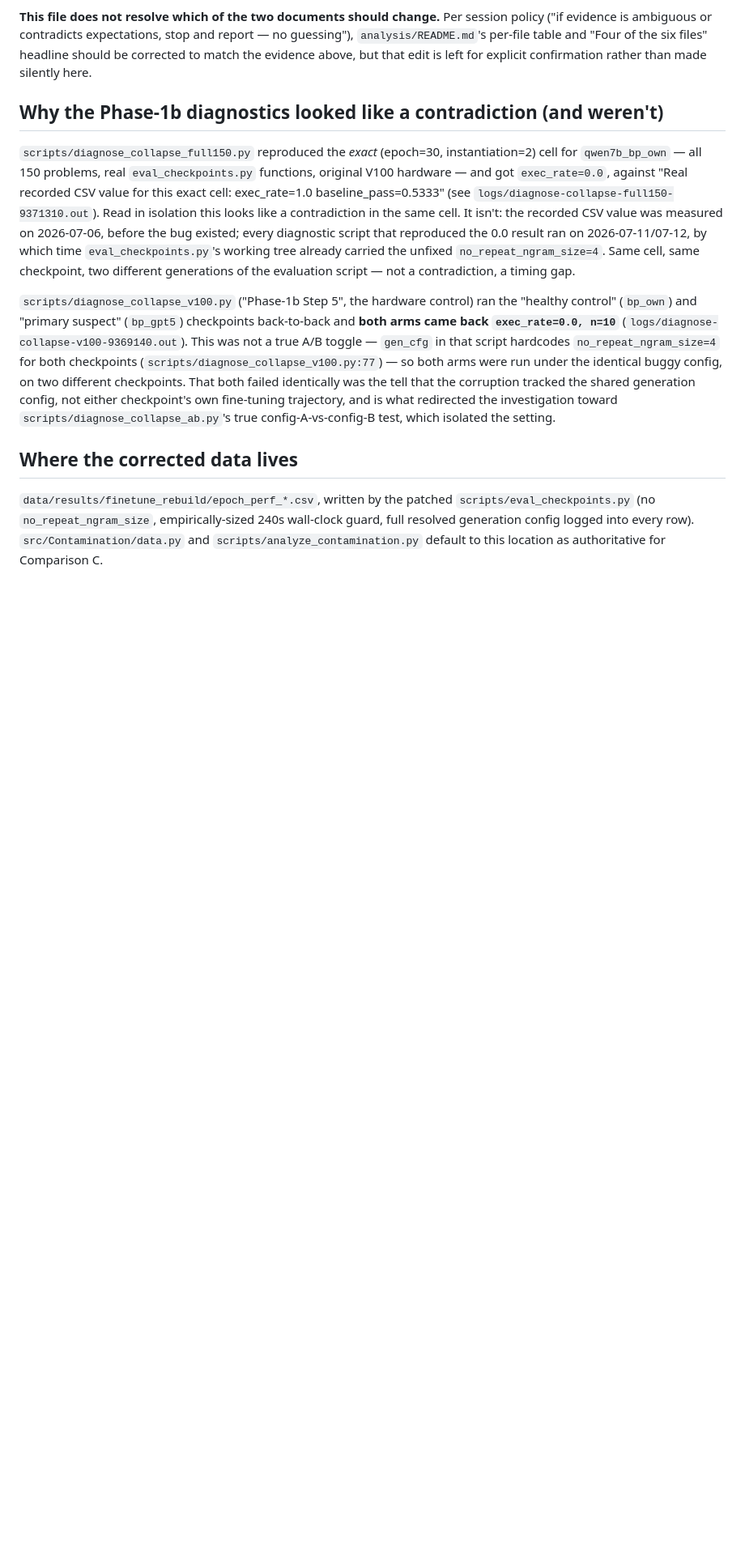
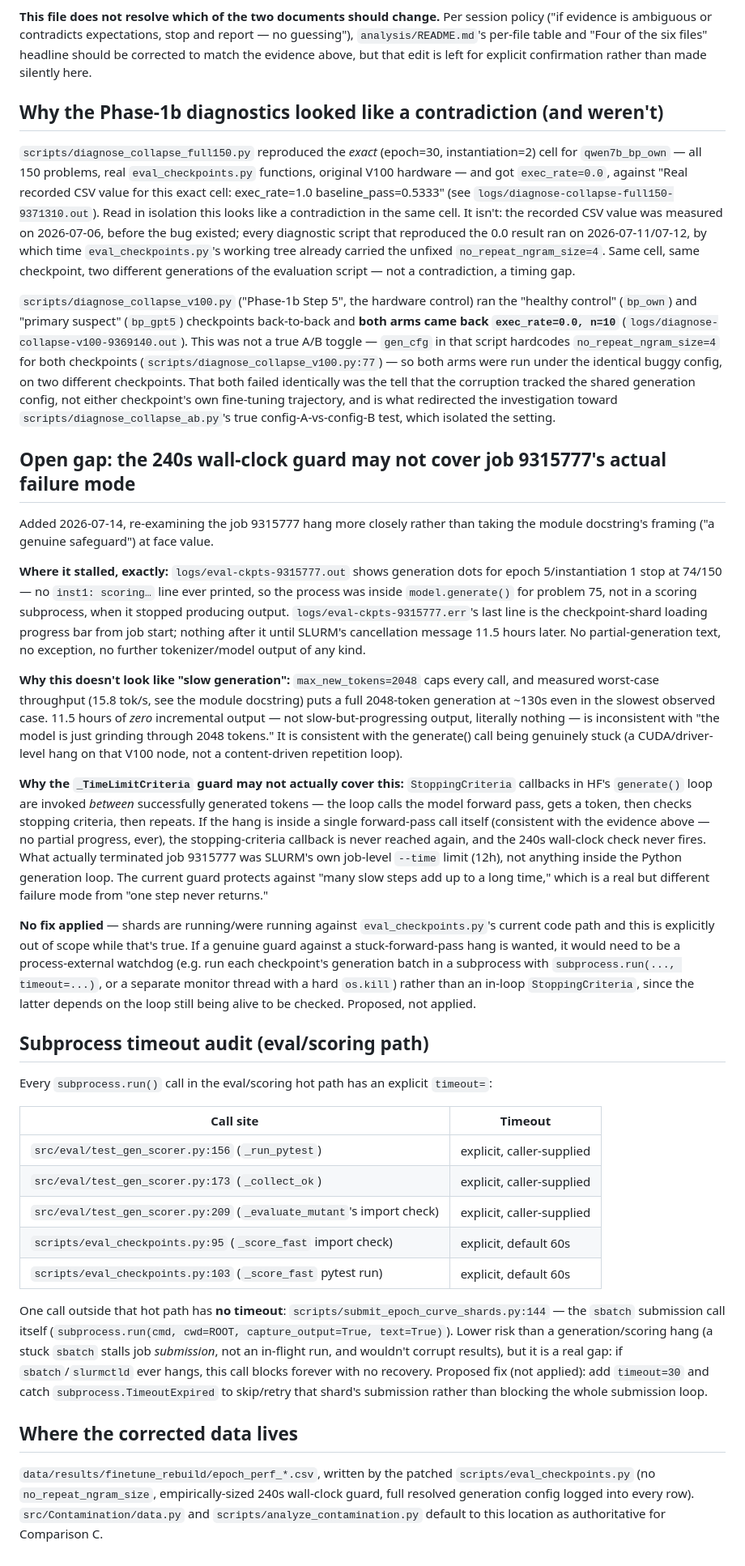
Before and after one commit to yosanchez90-sudo/dynamic-llm-benchmark, a Markdown page: analysis/README_QUARANTINE.md, the part around the change. Shown at 81% size. Drawn GitHub-style; blank space fills up the shorter version.

Commit message:
fix(docs): correct contaminated-file count to 3; add stall-point + subprocess-timeout audit
analysis/README.md claimed "four of six files" contaminated and listed
qwen7b_bp_own_30ep.csv as contaminated. Its mtime (2026-07-06 03:18)
predates the no_repeat_ngram_size bug's introduction (2026-07-07) by a
day, and every row in it is healthy (exec_rate 0.987-1.0 throughout) —
it was never run under the buggy script. Corrected to three files
(qwen1_5b_bp_gpt5, qwen1_5b_bp_own [partial, epochs 25/30 only],
qwen7b_bp_gpt5), matching eval_checkpoints.py's own docstring. README.md
now defers to README_QUARANTINE.md as authoritative for the per-file table.

README_QUARANTINE.md also gets two new sections: (1) job 9315777's actual
stall point (mid-generate(), epoch5/inst1/problem75, zero output for
11.5h) and why the 240s wall-clock StoppingCriteria may not cover that
failure mode — it's only checked between successfully generated tokens,
so a hang inside a single forward pass would never trip it; SLURM's own
--time limit was what actually ended that job. (2) a subprocess timeout
audit of the eval/scoring path — all calls have explicit timeouts except
scripts/submit_epoch_curve_shards.py's sbatch call. Findings only, no
fixes applied while shards are running.

Co-Authored-By: Claude Sonnet 5 <noreply@anthropic.com>

```diff
--- a/analysis/README_QUARANTINE.md
+++ b/analysis/README_QUARANTINE.md
@@ -99,6 +99,74 @@ fine-tuning trajectory, and is what redirected the investigation toward
 `scripts/diagnose_collapse_ab.py`'s true config-A-vs-config-B test, which
 isolated the setting.
 
+## Open gap: the 240s wall-clock guard may not cover job 9315777's actual failure mode
+
+Added 2026-07-14, re-examining the job 9315777 hang more closely rather
+than taking the module docstring's framing ("a genuine safeguard") at
+face value.
+
+**Where it stalled, exactly:** `logs/eval-ckpts-9315777.out` shows
+generation dots for epoch 5/instantiation 1 stop at 74/150 — no
+`inst1: scoring…` line ever printed, so the process was inside
+`model.generate()` for problem 75, not in a scoring subprocess, when it
+stopped producing output. `logs/eval-ckpts-9315777.err`'s last line is the
+checkpoint-shard loading progress bar from job start; nothing after it
+until SLURM's cancellation message 11.5 hours later. No partial-generation
+text, no exception, no further tokenizer/model output of any kind.
+
+**Why this doesn't look like "slow generation":** `max_new_tokens=2048`
+caps every call, and measured worst-case throughput (15.8 tok/s, see the
+module docstring) puts a full 2048-token generation at ~130s even in the
+slowest observed case. 11.5 hours of *zero* incremental output — not
+slow-but-progressing output, literally nothing — is inconsistent with "the
+model is just grinding through 2048 tokens." It is consistent with the
+generate() call being genuinely stuck (a CUDA/driver-level hang on that
+V100 node, not a content-driven repetition loop).
+
+**Why the `_TimeLimitCriteria` guard may not actually cover this:**
+`StoppingCriteria` callbacks in HF's `generate()` loop are invoked
+*between* successfully generated tokens — the loop calls the model
+forward pass, gets a token, then checks stopping criteria, then repeats.
+If the hang is inside a single forward-pass call itself (consistent with
+the evidence above — no partial progress, ever), the stopping-criteria
+callback is never reached again, and the 240s wall-clock check never
+fires. What actually terminated job 9315777 was SLURM's own job-level
+`--time` limit (12h), not anything inside the Python generation loop. The
+current guard protects against "many slow steps add up to a long time,"
+which is a real but different failure mode from "one step never returns."
+
+**No fix applied** — shards are running/were running against
+`eval_checkpoints.py`'s current code path and this is explicitly out of
+scope while that's true. If a genuine guard against a stuck-forward-pass
+hang is wanted, it would need to be a process-external watchdog (e.g. run
+each checkpoint's generation batch in a subprocess with
+`subprocess.run(..., timeout=...)`, or a separate monitor thread with a
+hard `os.kill`) rather than an in-loop `StoppingCriteria`, since the latter
+depends on the loop still being alive to be checked. Proposed, not applied.
+
+## Subprocess timeout audit (eval/scoring path)
+
+Every `subprocess.run()` call in the eval/scoring hot path has an explicit
+`timeout=`:
+
+| Call site | Timeout |
+|---|---|
+| `src/eval/test_gen_scorer.py:156` (`_run_pytest`) | explicit, caller-supplied |
+| `src/eval/test_gen_scorer.py:173` (`_collect_ok`) | explicit, caller-supplied |
+| `src/eval/test_gen_scorer.py:209` (`_evaluate_mutant`'s import check) | explicit, caller-supplied |
+| `scripts/eval_checkpoints.py:95` (`_score_fast` import check) | explicit, default 60s |
+| `scripts/eval_checkpoints.py:103` (`_score_fast` pytest run) | explicit, default 60s |
+
+One call outside that hot path has **no timeout**:
+`scripts/submit_epoch_curve_shards.py:144` — the `sbatch` submission call
+itself (`subprocess.run(cmd, cwd=ROOT, capture_output=True, text=True)`).
+Lower risk than a generation/scoring hang (a stuck `sbatch` stalls job
+*submission*, not an in-flight run, and wouldn't corrupt results), but it
+is a real gap: if `sbatch`/`slurmctld` ever hangs, this call blocks
+forever with no recovery. Proposed fix (not applied): add
+`timeout=30` and catch `subprocess.TimeoutExpired` to skip/retry that
+shard's submission rather than blocking the whole submission loop.
+
 ## Where the corrected data lives
 
 `data/results/finetune_rebuild/epoch_perf_*.csv`, written by the patched
```
Also changed, not shown: analysis/README.md (+18 -12 lines).
